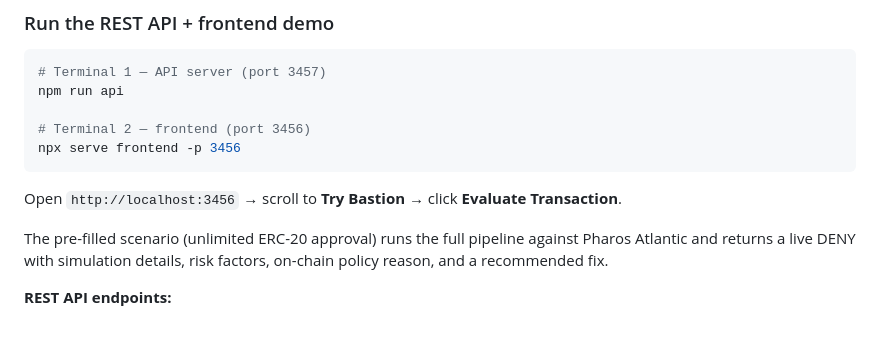
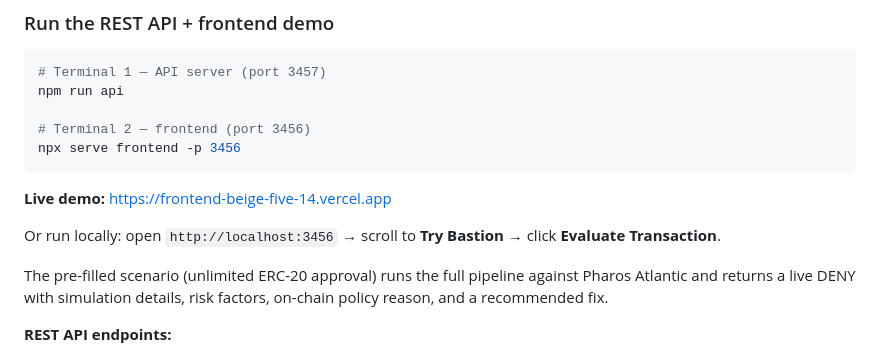
Before and after one commit to IamHarrie-Labs/pharos-bastion, a Markdown page: README.md, the part around the change. GitHub-like rendering; blank space fills up the shorter version.

Commit message:
docs: add live demo URL to README
Co-Authored-By: Claude Sonnet 4.6 <noreply@anthropic.com>

````diff
--- a/README.md
+++ b/README.md
@@ -131,7 +131,9 @@ npm run api
 npx serve frontend -p 3456
 ```
 
-Open `http://localhost:3456` → scroll to **Try Bastion** → click **Evaluate Transaction**.
+**Live demo:** [https://frontend-beige-five-14.vercel.app](https://frontend-beige-five-14.vercel.app)
+
+Or run locally: open `http://localhost:3456` → scroll to **Try Bastion** → click **Evaluate Transaction**.
 
 The pre-filled scenario (unlimited ERC-20 approval) runs the full pipeline against Pharos Atlantic and returns a live DENY with simulation details, risk factors, on-chain policy reason, and a recommended fix.
 
````
